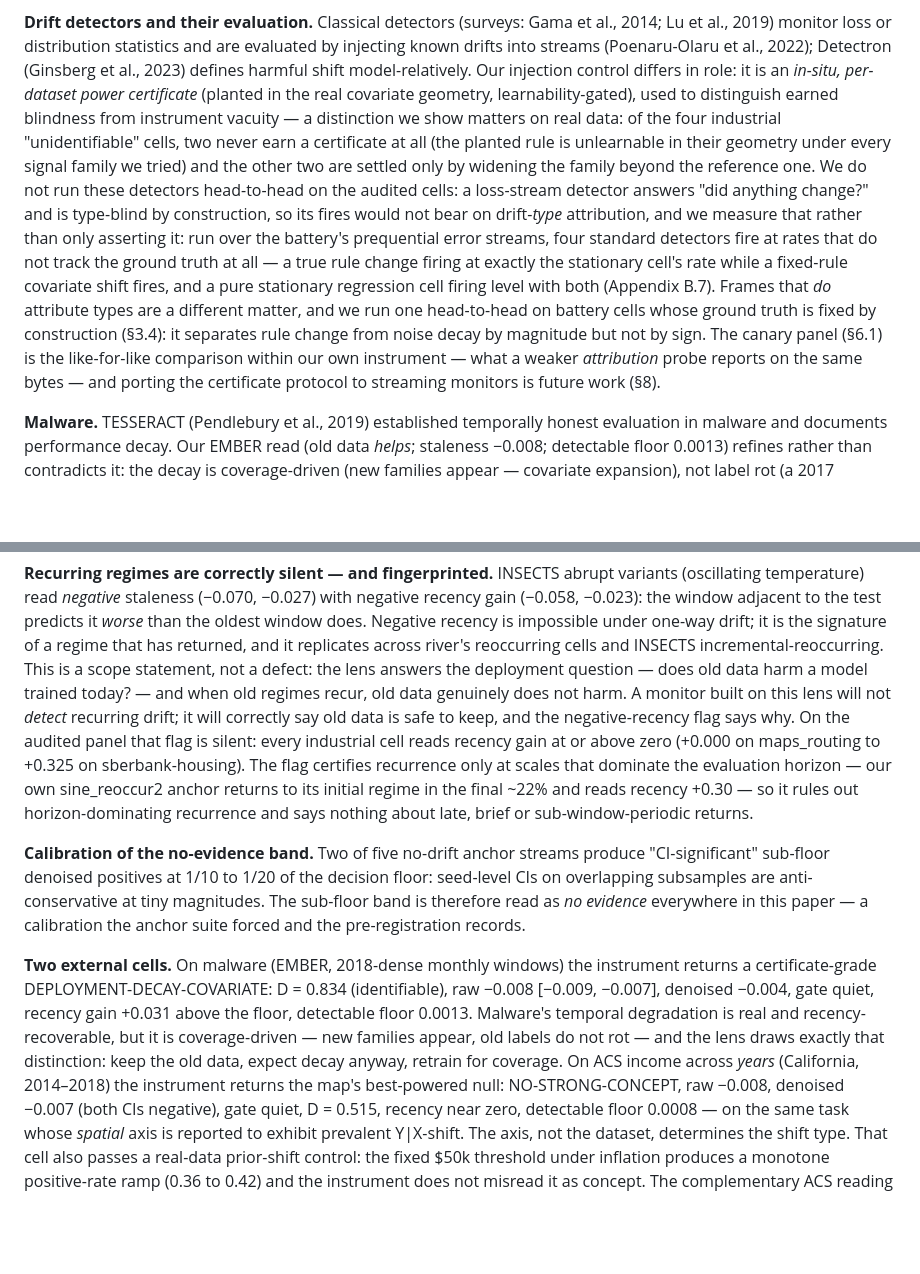
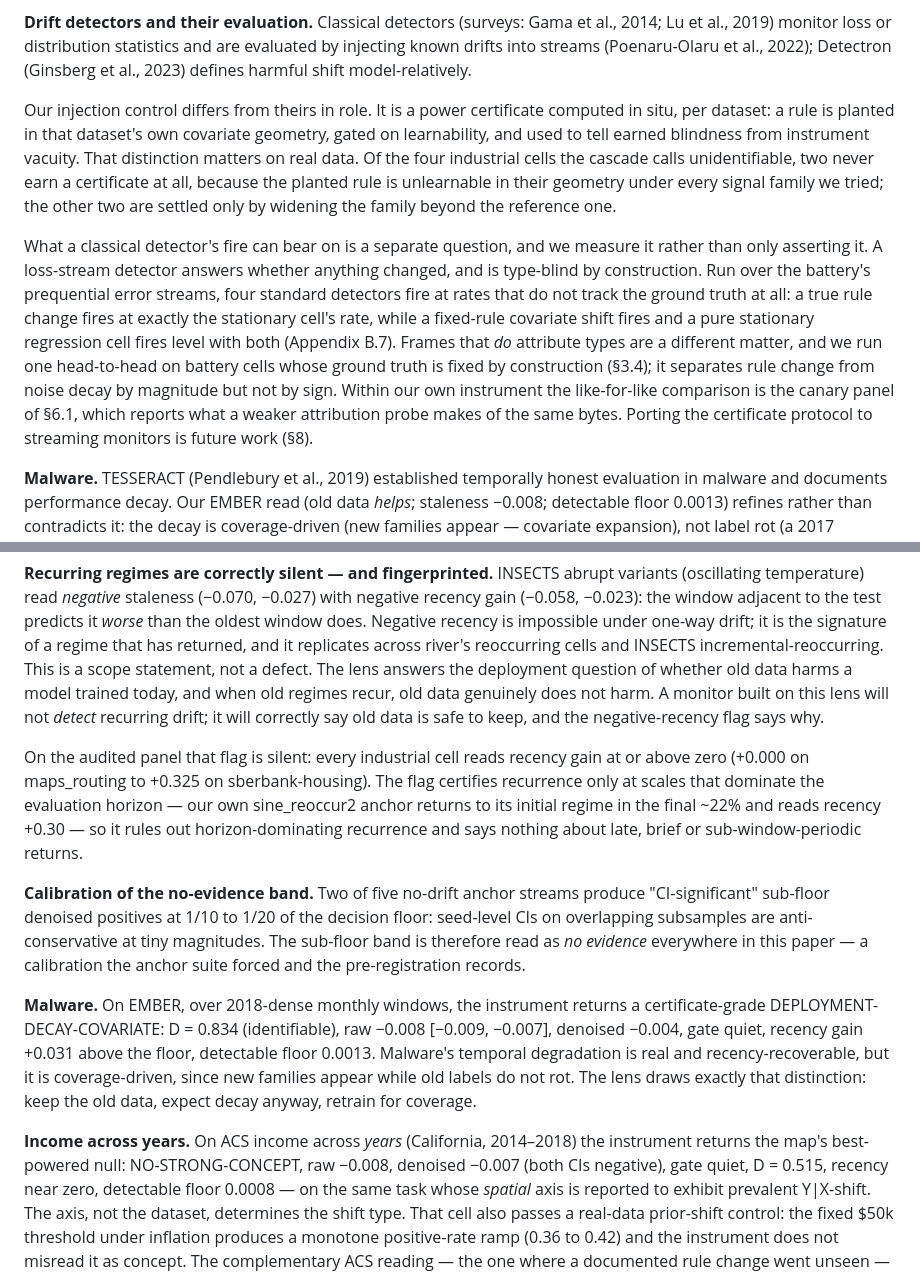
Before and after one commit to tonygjwns/explainableTabular, a Markdown page: PAPER_DRAFT_V5.md, 2 parts joined by grey strips. Rendered like a GitHub page; blank space fills up the shorter version.

Commit message:
structure pass, first four: paragraphs that were doing three or four jobs
Mechanical target selection per the conventions, not by feel: 47 candidates by length, numeral
density or enumeration. Four of them failed test 1 outright and are split, with no wording changed
beyond the connectives a split requires.

Related work's detector paragraph was the worst in the paper at 289 words, carrying what classical
detectors are, how our injection control differs from them, the new type-blindness measurement, and
a future-work pointer. It is now three paragraphs, one job each, and the closing sentence of each
answers what precedes it rather than something two sentences back.

Section 7.3's 'two external cells' held two datasets in one paragraph, so it is now a malware
paragraph and an income-across-years paragraph, each with its own lead-in. The recurring-regimes
paragraph split at the seam between the finding and the audited panel. The abstract's third
paragraph split at the application.

Numbers, citations and cross-references untouched; the token diff against the pre-copy-edit
snapshot still shows only the three intentional abstract removals, both manuscripts hold at zero
unmatched, and no cross-reference dangles.

Co-Authored-By: Claude Opus 5 <noreply@anthropic.com>

```diff
--- a/PAPER_DRAFT_V5.md
+++ b/PAPER_DRAFT_V5.md
@@ -204,24 +205,26 @@ literatures, to our reading, reports the failure channel this arm exists to defu
 **Drift detectors and their evaluation.** Classical detectors (surveys: Gama et al., 2014; Lu et
 al., 2019) monitor loss or distribution statistics and are evaluated by injecting known drifts
 into streams (Poenaru-Olaru et al., 2022); Detectron (Ginsberg et al., 2023) defines harmful
-shift model-relatively. Our injection control differs in role: it is an *in-situ, per-dataset
-power certificate* (planted in the real covariate geometry, learnability-gated), used to
-distinguish earned blindness from instrument vacuity — a distinction we show matters on real
-data: of the four industrial "unidentifiable" cells, two never earn a certificate at all
-(the planted rule is unlearnable in their geometry under every signal family we tried) and the
-other two are settled only by widening the family beyond the reference one. We do not run
-these detectors head-to-head on the audited cells: a loss-stream detector answers "did anything
-change?" and is type-blind by construction, so its fires would not bear on drift-*type*
-attribution, and we measure that rather than only asserting it: run over the battery's
-prequential error streams, four standard detectors fire at rates that do not track the ground truth
-at all — a true rule change firing at exactly the stationary cell's rate while a fixed-rule
-covariate shift fires, and a pure stationary regression cell firing level with both (Appendix B.7).
-Frames that *do* attribute types are a different matter, and we run one head-to-head on battery
-cells whose ground truth is fixed by construction (§3.4): it separates rule change from noise decay
-by magnitude but not by sign. The canary panel (§6.1) is the
-like-for-like comparison within our own instrument — what a weaker *attribution* probe reports
-on the same bytes — and porting the certificate protocol to streaming monitors is future
-work (§8).
+shift model-relatively.
+
+Our injection control differs from theirs in role. It is a power certificate computed in situ, per
+dataset: a rule is planted in that dataset's own covariate geometry, gated on learnability, and used
+to tell earned blindness from instrument vacuity. That distinction matters on real data. Of the four
+industrial cells the cascade calls unidentifiable, two never earn a certificate at all, because the
+planted rule is unlearnable in their geometry under every signal family we tried; the other two are
+settled only by widening the family beyond the reference one.
+
+What a classical detector's fire can bear on is a separate question, and we measure it rather than
+only asserting it. A loss-stream detector answers whether anything changed, and is type-blind by
+construction. Run over the battery's prequential error streams, four standard detectors fire at
+rates that do not track the ground truth at all: a true rule change fires at exactly the stationary
+cell's rate, while a fixed-rule covariate shift fires and a pure stationary regression cell fires
+level with both (Appendix B.7). Frames that *do* attribute types are a different matter, and we run
+one head-to-head on battery cells whose ground truth is fixed by construction (§3.4); it separates
+rule change from noise decay by magnitude but not by sign. Within our own instrument the
+like-for-like comparison is the canary panel of §6.1, which reports what a weaker attribution probe
+makes of the same bytes. Porting the certificate protocol to streaming monitors is future work
+(§8).
 
 **Malware.** TESSERACT (Pendlebury et al., 2019) established temporally honest evaluation in
 malware and documents performance decay. Our EMBER read (old data *helps*; staleness −0.008;
@@ -863,10 +866,12 @@ no-evidence band with consistent sign and are reported with their detectable flo
 (−0.058, −0.023): the window adjacent to the test predicts it *worse* than the oldest window does.
 Negative recency is impossible under one-way drift; it is the signature of a regime that has
 returned, and it replicates across river's reoccurring cells and INSECTS incremental-reoccurring.
-This is a scope statement, not a defect: the lens answers the deployment question — does old data
-harm a model trained today? — and when old regimes recur, old data genuinely does not harm. A
+This is a scope statement, not a defect. The lens answers the deployment question of whether old
+data harms a model trained today, and when old regimes recur, old data genuinely does not harm. A
 monitor built on this lens will not *detect* recurring drift; it will correctly say old data is
-safe to keep, and the negative-recency flag says why. On the audited panel that flag is silent:
+safe to keep, and the negative-recency flag says why.
+
+On the audited panel that flag is silent:
 every industrial cell reads recency gain at or above zero (+0.000 on maps_routing to +0.325 on
 sberbank-housing). The flag certifies recurrence only at scales that dominate the evaluation
 horizon — our own sine_reoccur2 anchor returns to its initial regime in the final ~22% and reads
@@ -879,13 +884,14 @@ on overlapping subsamples are anti-conservative at tiny magnitudes. The sub-floo
 read as *no evidence* everywhere in this paper — a calibration the anchor suite forced and the
 pre-registration records.
 
-**Two external cells.** On malware (EMBER, 2018-dense monthly windows) the instrument returns a
+**Malware.** On EMBER, over 2018-dense monthly windows, the instrument returns a
 certificate-grade DEPLOYMENT-DECAY-COVARIATE: D = 0.834 (identifiable), raw −0.008 [−0.009,
 −0.007], denoised −0.004, gate quiet, recency gain +0.031 above the floor, detectable floor 0.0013.
-Malware's temporal degradation is real and recency-recoverable, but it is coverage-driven — new
-families appear, old labels do not rot — and the lens draws exactly that distinction: keep the old
-data, expect decay anyway, retrain for coverage. On ACS income across *years* (California,
-2014–2018) the instrument returns the map's best-powered null: NO-STRONG-CONCEPT, raw −0.008,
+Malware's temporal degradation is real and recency-recoverable, but it is coverage-driven, since new
+families appear while old labels do not rot. The lens draws exactly that distinction: keep the old
+data, expect decay anyway, retrain for coverage.
+
+**Income across years.** On ACS income across *years* (California, 2014–2018) the instrument returns the map's best-powered null: NO-STRONG-CONCEPT, raw −0.008,
 denoised −0.007 (both CIs negative), gate quiet, D = 0.515, recency near zero, detectable floor
 0.0008 — on the same task whose *spatial* axis is reported to exhibit prevalent Y|X-shift. The
 axis, not the dataset, determines the shift type. That cell also passes a real-data prior-shift
```
Also changed, not shown: other parts of PAPER_DRAFT_V5.md (+3 -2 lines).
